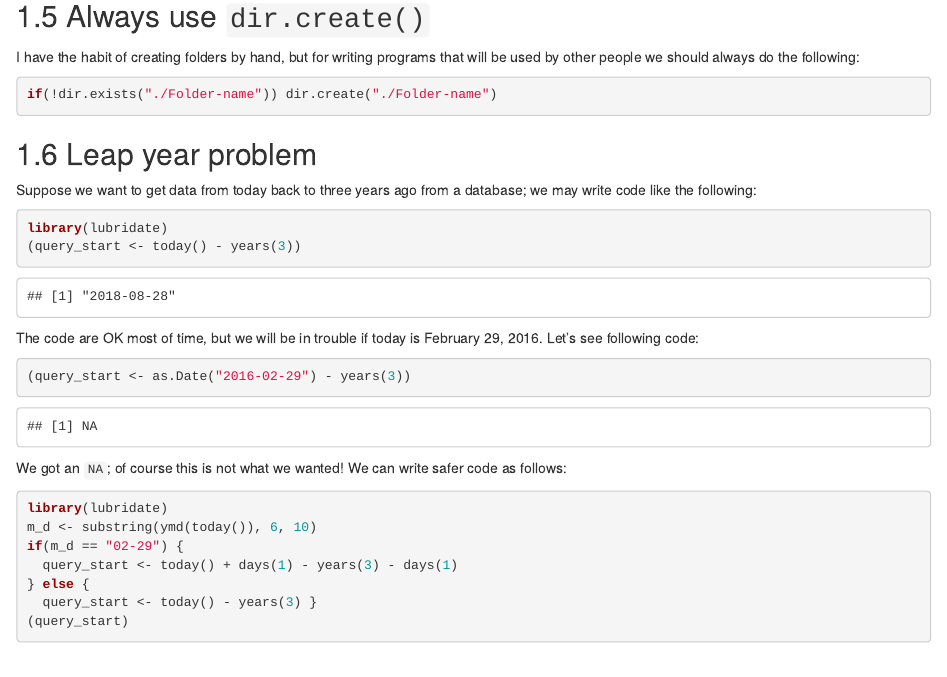
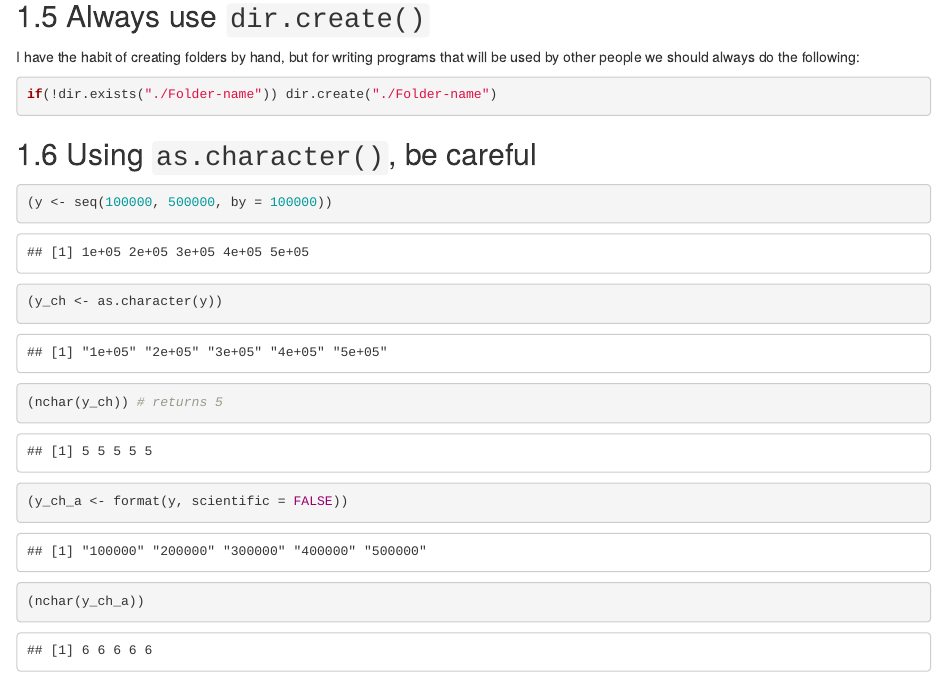
Before and after one commit to zhanglynz/my_lessons_in_using_R, an R Markdown document (index.Rmd): the page in a window 1100 px wide, from 2050 px down. Rendered offline with R 4.5, knitr and Pandoc, with nearby package versions; drawn as R Markdown's standard HTML page in place of the format the file asks for; code that draws random numbers runs with fixed seeds of ours.

Commit message:
write more

````diff
--- a/index.Rmd
+++ b/index.Rmd
@@ -91,6 +91,16 @@ I have the habit of creating folders by hand, but for writing programs that will
 
 ```{r, eval=FALSE, message=FALSE, warning=FALSE}
 if(!dir.exists("./Folder-name")) dir.create("./Folder-name")
+```
+
+## Using `as.character()`, be careful
+```{r}
+(y <- seq(100000, 500000, by = 100000))
+(y_ch <- as.character(y))
+(nchar(y_ch)) # returns 5
+
+(y_ch_a <- format(y, scientific = FALSE))
+(nchar(y_ch_a))
 ```
 
 
````
Also changed, not shown: docs/search_index.json, 5 other files.
